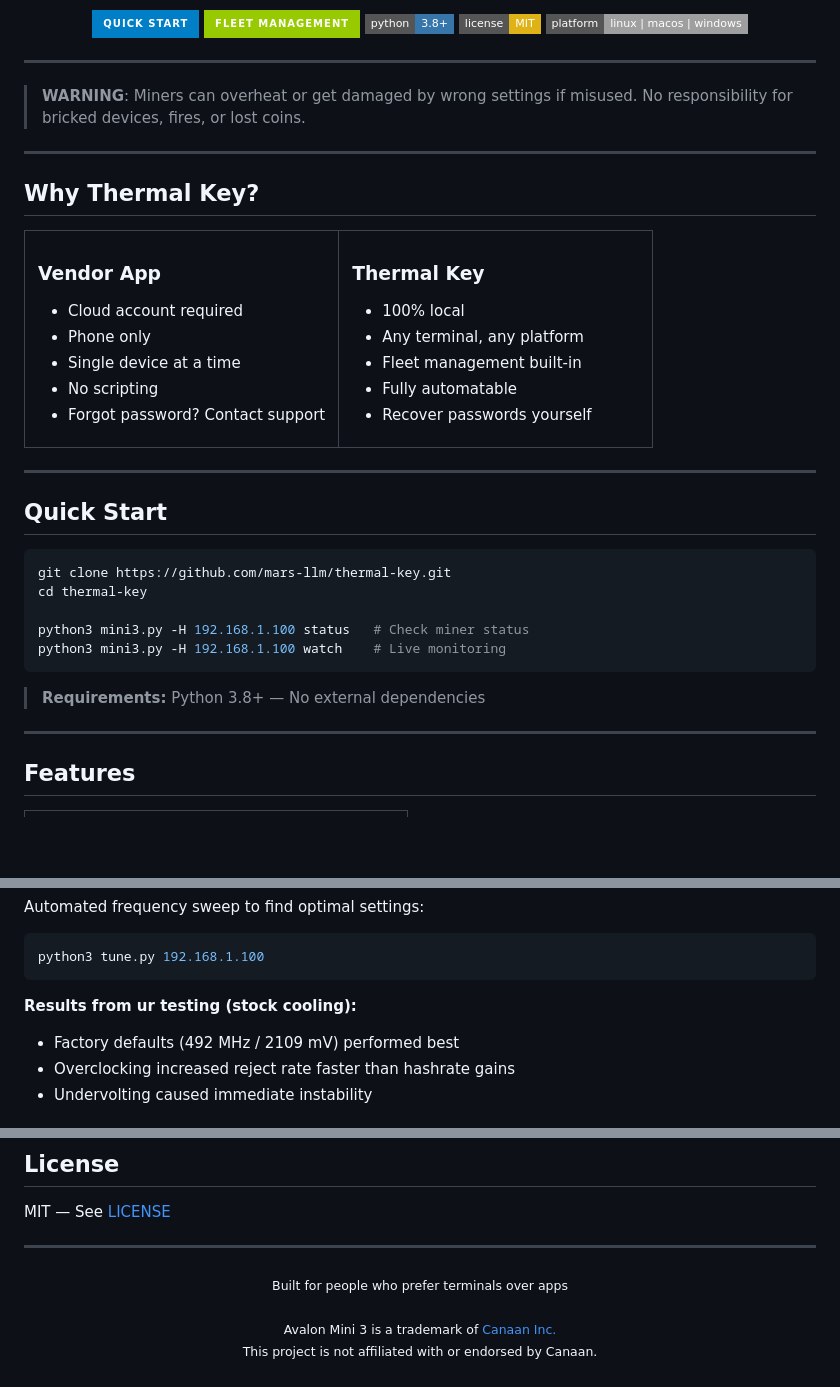
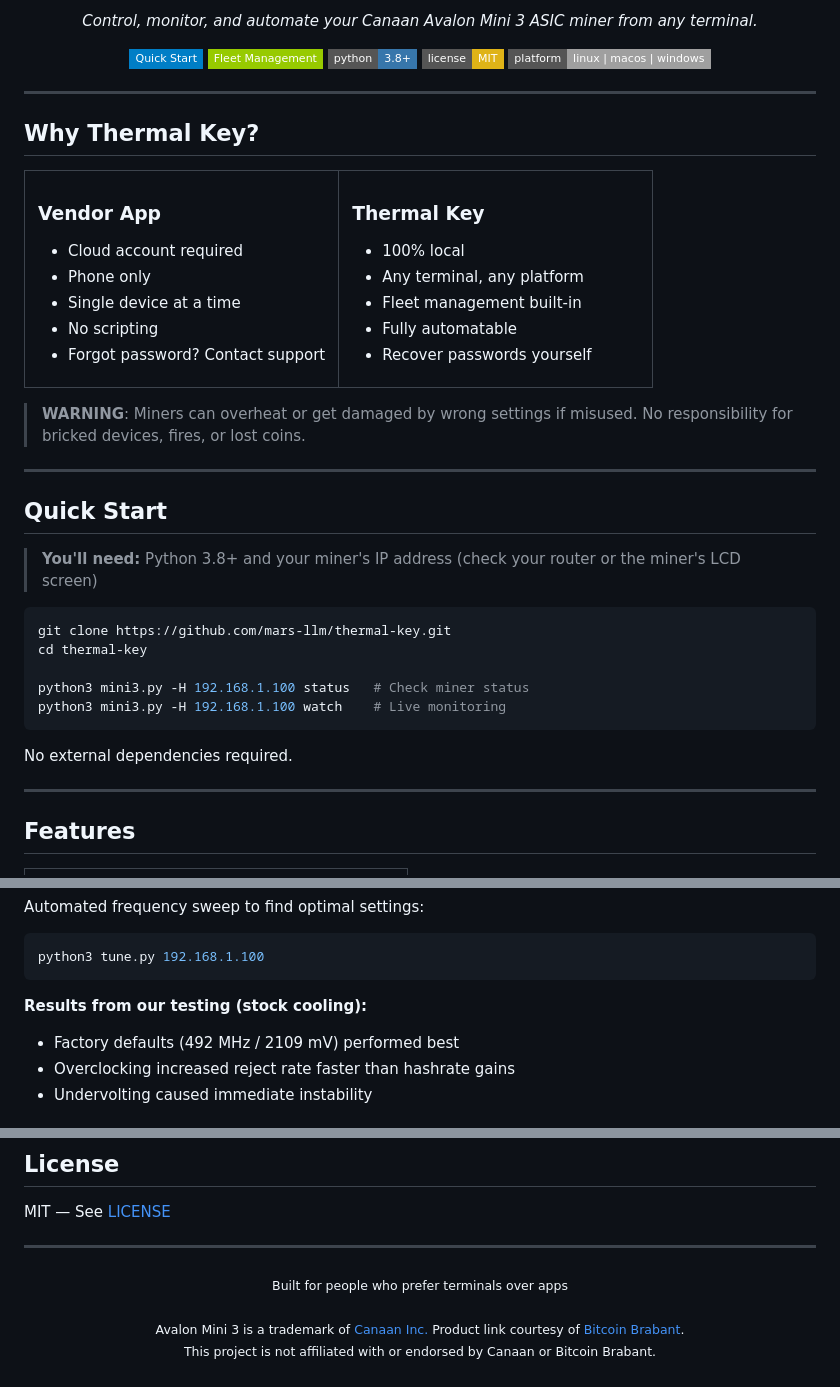
Before and after one commit to mars-llm/thermal-key, a Markdown page: README.md, 3 parts joined by grey strips. Rendered like a GitHub page; folded sections open; badges without logos; blank space fills up the shorter version.

Commit message:
Improve README intro clarity and fix typos
- Add context line explaining what the tool does
- Link Avalon Mini 3 to Bitcoin Brabant product page
- Unify badge styles to flat-square
- Move warning after value proposition section
- Add prerequisites note to Quick Start
- Fix typo: "ur testing" → "our testing"
- Add Bitcoin Brabant to footer disclaimer

🤖 Generated with [Claude Code](https://claude.com/claude-code)

Co-Authored-By: Claude Opus 4.5 <noreply@anthropic.com>

````diff
--- a/README.md
+++ b/README.md
@@ -10,16 +10,16 @@
 </p>
 
 <p align="center">
-  <a href="#quick-start"><img src="https://img.shields.io/badge/Quick_Start-blue?style=for-the-badge" alt="Quick Start"></a>
-  <a href="#fleet-management"><img src="https://img.shields.io/badge/Fleet_Management-green?style=for-the-badge" alt="Fleet Management"></a>
+  <em>Control, monitor, and automate your Canaan Avalon Mini 3 ASIC miner from any terminal.</em>
+</p>
+
+<p align="center">
+  <a href="#quick-start"><img src="https://img.shields.io/badge/Quick_Start-blue?style=flat-square" alt="Quick Start"></a>
+  <a href="#fleet-management"><img src="https://img.shields.io/badge/Fleet_Management-green?style=flat-square" alt="Fleet Management"></a>
   <img src="https://img.shields.io/badge/python-3.8+-3776AB?style=flat-square&logo=python&logoColor=white" alt="Python 3.8+">
   <img src="https://img.shields.io/badge/license-MIT-yellow?style=flat-square" alt="MIT License">
   <img src="https://img.shields.io/badge/platform-linux%20%7C%20macos%20%7C%20windows-lightgrey?style=flat-square" alt="Platform">
 </p>
-
----
-
-> **WARNING**: Miners can overheat or get damaged by wrong settings if misused. No responsibility for bricked devices, fires, or lost coins.
 
 ---
 
@@ -50,9 +50,13 @@
 </tr>
 </table>
 
+> **WARNING**: Miners can overheat or get damaged by wrong settings if misused. No responsibility for bricked devices, fires, or lost coins.
+
 ---
 
 ## Quick Start
+
+> **You'll need:** Python 3.8+ and your miner's IP address (check your router or the miner's LCD screen)
 
 ```bash
 git clone https://github.com/mars-llm/thermal-key.git
@@ -62,7 +66,7 @@ python3 mini3.py -H 192.168.1.100 status   # Check miner status
 python3 mini3.py -H 192.168.1.100 watch    # Live monitoring
 ```
 
-> **Requirements:** Python 3.8+ — No external dependencies
+No external dependencies required.
 
 ---
 
@@ -206,7 +210,7 @@ Automated frequency sweep to find optimal settings:
 python3 tune.py 192.168.1.100
 ```
 
-**Results from ur testing (stock cooling):**
+**Results from our testing (stock cooling):**
 - Factory defaults (492 MHz / 2109 mV) performed best
 - Overclocking increased reject rate faster than hashrate gains
 - Undervolting caused immediate instability
@@ -313,6 +317,7 @@ MIT — See [LICENSE](LICENSE)
 
 <p align="center">
   <sub>Built for people who prefer terminals over apps</sub><br><br>
-  <sub>Avalon Mini 3 is a trademark of <a href="https://www.canaan.io">Canaan Inc.</a><br>
-  This project is not affiliated with or endorsed by Canaan.</sub>
+  <sub>Avalon Mini 3 is a trademark of <a href="https://www.canaan.io">Canaan Inc.</a>
+  Product link courtesy of <a href="https://bitcoinbrabant.com/en/product/avalon-mini-3-home-bitcoin-miner/">Bitcoin Brabant</a>.<br>
+  This project is not affiliated with or endorsed by Canaan or Bitcoin Brabant.</sub>
 </p>
````
Also changed, not shown: other parts of README.md (+1 -1 lines).
